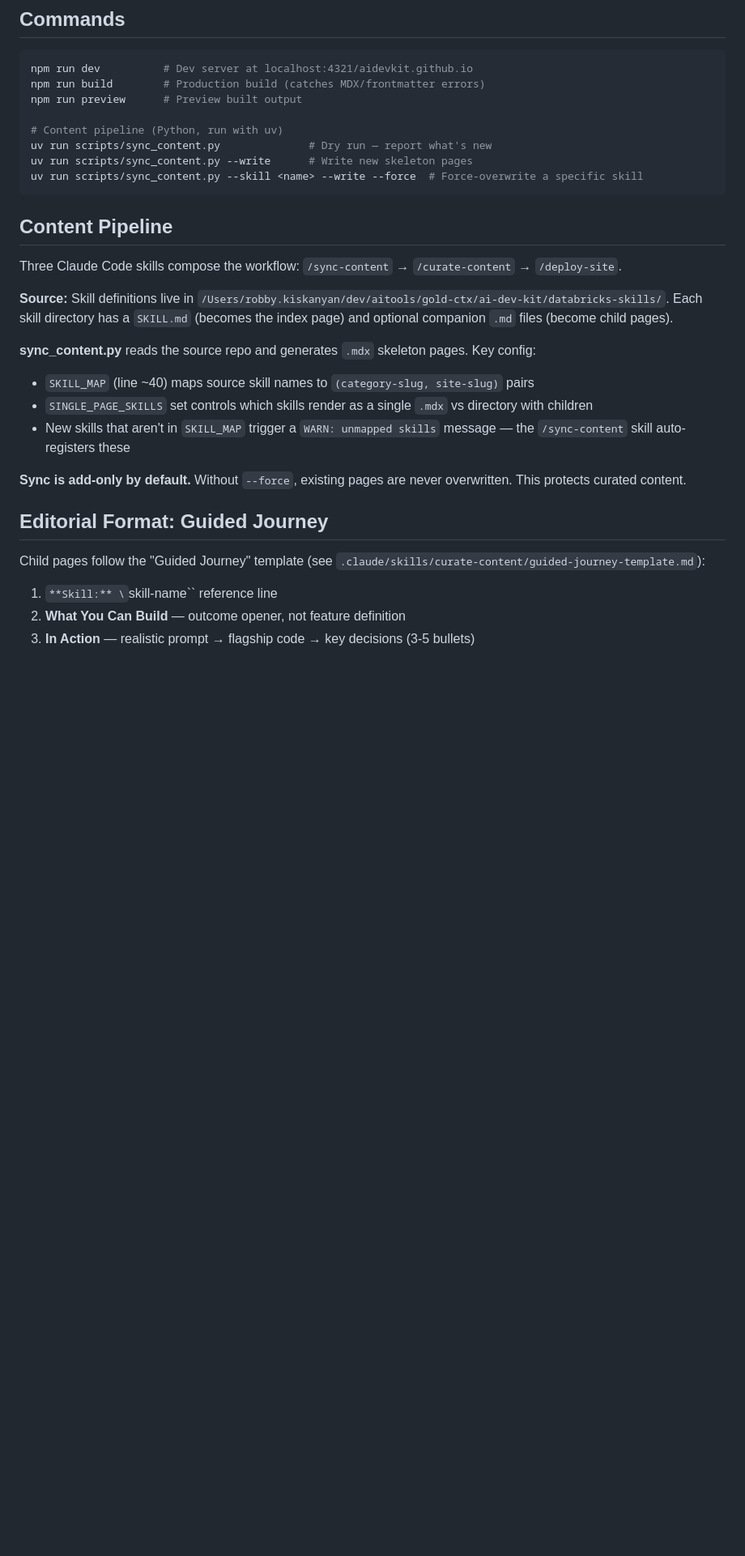
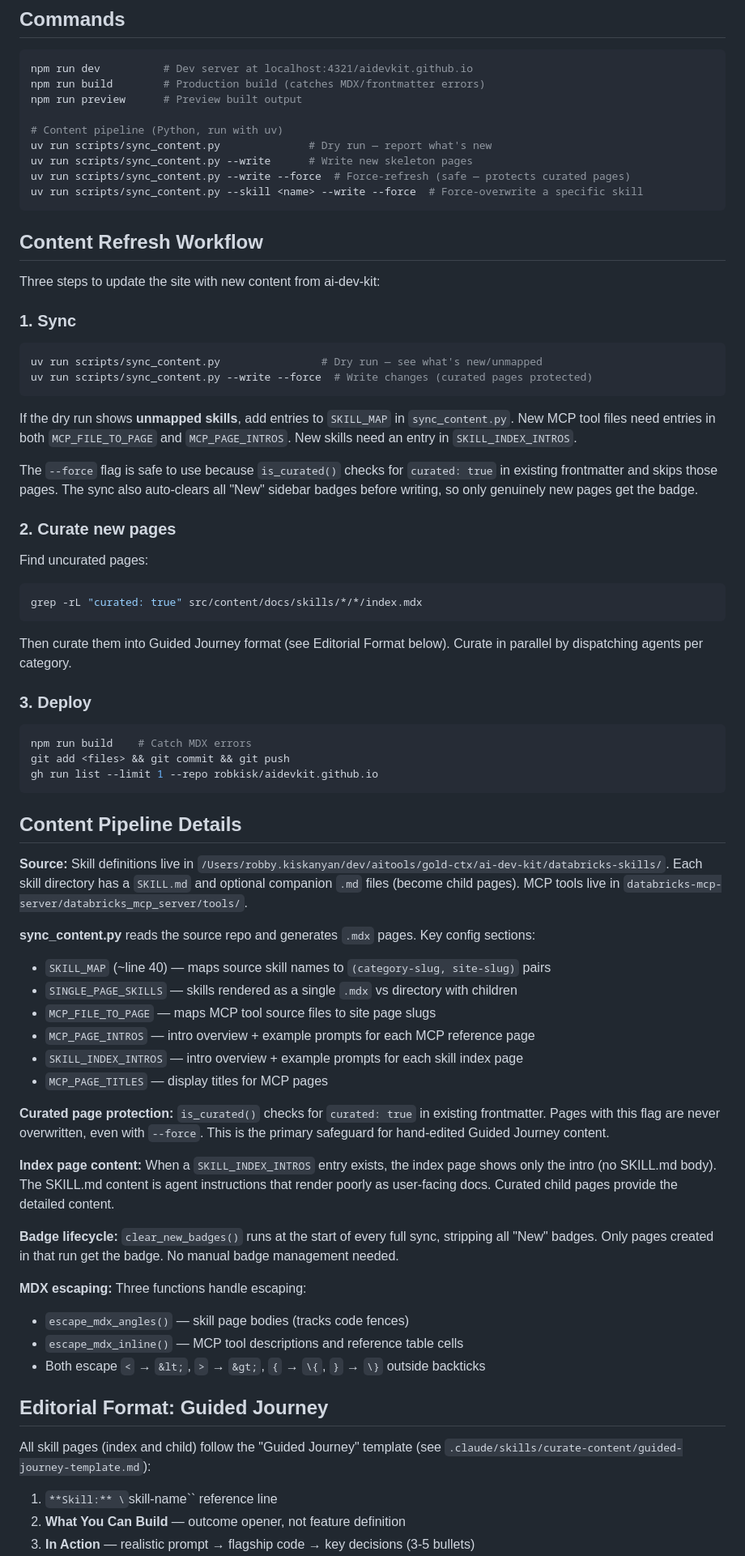
Before and after one commit to robkisk/aidevkit.github.io, a Markdown page: CLAUDE.md, the part around one of its changes. Shown at 81% size. Rendered like a GitHub page; blank space fills up the shorter version.

````diff
--- a/CLAUDE.md
+++ b/CLAUDE.md
@@ -16,25 +16,68 @@ npm run preview      # Preview built output
 # Content pipeline (Python, run with uv)
 uv run scripts/sync_content.py              # Dry run — report what's new
 uv run scripts/sync_content.py --write      # Write new skeleton pages
+uv run scripts/sync_content.py --write --force  # Force-refresh (safe — protects curated pages)
 uv run scripts/sync_content.py --skill <name> --write --force  # Force-overwrite a specific skill
 ```
 
-## Content Pipeline
+## Content Refresh Workflow
 
-Three Claude Code skills compose the workflow: `/sync-content` → `/curate-content` → `/deploy-site`.
+Three steps to update the site with new content from ai-dev-kit:
 
-**Source:** Skill definitions live in `/Users/robby.kiskanyan/dev/aitools/gold-ctx/ai-dev-kit/databricks-skills/`. Each skill directory has a `SKILL.md` (becomes the index page) and optional companion `.md` files (become child pages).
+### 1. Sync
 
-**sync_content.py** reads the source repo and generates `.mdx` skeleton pages. Key config:
-- `SKILL_MAP` (line ~40) maps source skill names to `(category-slug, site-slug)` pairs
-- `SINGLE_PAGE_SKILLS` set controls which skills render as a single `.mdx` vs directory with children
-- New skills that aren't in `SKILL_MAP` trigger a `WARN: unmapped skills` message — the `/sync-content` skill auto-registers these
+```bash
+uv run scripts/sync_content.py                # Dry run — see what's new/unmapped
+uv run scripts/sync_content.py --write --force  # Write changes (curated pages protected)
+```
 
-**Sync is add-only by default.** Without `--force`, existing pages are never overwritten. This protects curated content.
+If the dry run shows **unmapped skills**, add entries to `SKILL_MAP` in `sync_content.py`. New MCP tool files need entries in both `MCP_FILE_TO_PAGE` and `MCP_PAGE_INTROS`. New skills need an entry in `SKILL_INDEX_INTROS`.
+
+The `--force` flag is safe to use because `is_curated()` checks for `curated: true` in existing frontmatter and skips those pages. The sync also auto-clears all "New" sidebar badges before writing, so only genuinely new pages get the badge.
+
+### 2. Curate new pages
+
+Find uncurated pages:
+```bash
+grep -rL "curated: true" src/content/docs/skills/*/*/index.mdx
+```
+
+Then curate them into Guided Journey format (see Editorial Format below). Curate in parallel by dispatching agents per category.
+
+### 3. Deploy
+
+```bash
+npm run build    # Catch MDX errors
+git add <files> && git commit && git push
+gh run list --limit 1 --repo robkisk/aidevkit.github.io
+```
+
+## Content Pipeline Details
+
+**Source:** Skill definitions live in `/Users/robby.kiskanyan/dev/aitools/gold-ctx/ai-dev-kit/databricks-skills/`. Each skill directory has a `SKILL.md` and optional companion `.md` files (become child pages). MCP tools live in `databricks-mcp-server/databricks_mcp_server/tools/`.
+
+**sync_content.py** reads the source repo and generates `.mdx` pages. Key config sections:
+- `SKILL_MAP` (~line 40) — maps source skill names to `(category-slug, site-slug)` pairs
+- `SINGLE_PAGE_SKILLS` — skills rendered as a single `.mdx` vs directory with children
+- `MCP_FILE_TO_PAGE` — maps MCP tool source files to site page slugs
+- `MCP_PAGE_INTROS` — intro overview + example prompts for each MCP reference page
+- `SKILL_INDEX_INTROS` — intro overview + example prompts for each skill index page
+- `MCP_PAGE_TITLES` — display titles for MCP pages
+
+**Curated page protection:** `is_curated()` checks for `curated: true` in existing frontmatter. Pages with this flag are never overwritten, even with `--force`. This is the primary safeguard for hand-edited Guided Journey content.
+
+**Index page content:** When a `SKILL_INDEX_INTROS` entry exists, the index page shows only the intro (no SKILL.md body). The SKILL.md content is agent instructions that render poorly as user-facing docs. Curated child pages provide the detailed content.
+
+**Badge lifecycle:** `clear_new_badges()` runs at the start of every full sync, stripping all "New" badges. Only pages created in that run get the badge. No manual badge management needed.
+
+**MDX escaping:** Three functions handle escaping:
+- `escape_mdx_angles()` — skill page bodies (tracks code fences)
+- `escape_mdx_inline()` — MCP tool descriptions and reference table cells
+- Both escape `<` → `&lt;`, `>` → `&gt;`, `{` → `\{`, `}` → `\}` outside backticks
 
 ## Editorial Format: Guided Journey
 
-Child pages follow the "Guided Journey" template (see `.claude/skills/curate-content/guided-journey-template.md`):
+All skill pages (index and child) follow the "Guided Journey" template (see `.claude/skills/curate-content/guided-journey-template.md`):
 
 1. `**Skill:** \`skill-name\`` reference line
 2. **What You Can Build** — outcome opener, not feature definition
````
Also changed, not shown: other parts of CLAUDE.md (+15 -8 lines).
